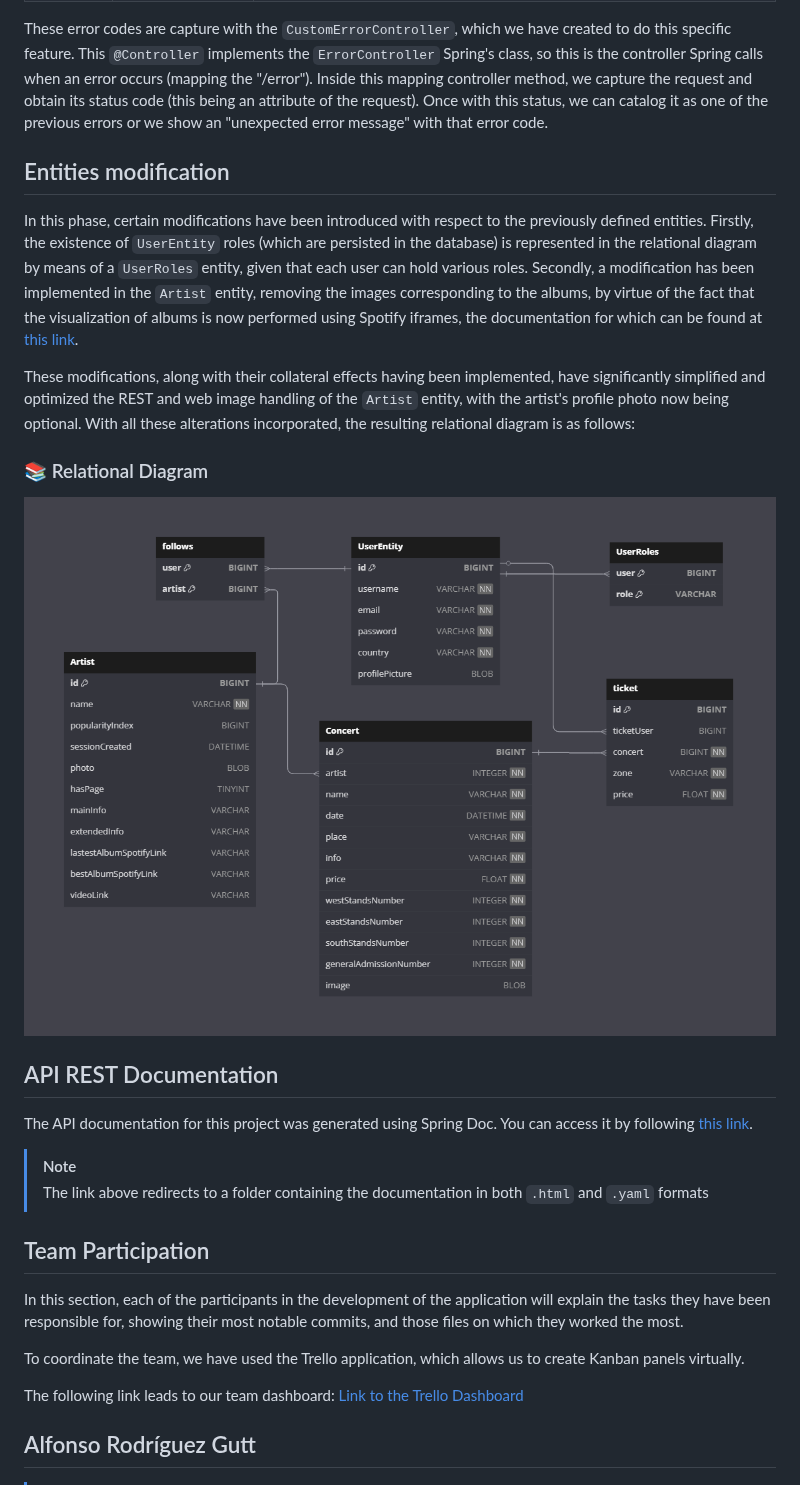
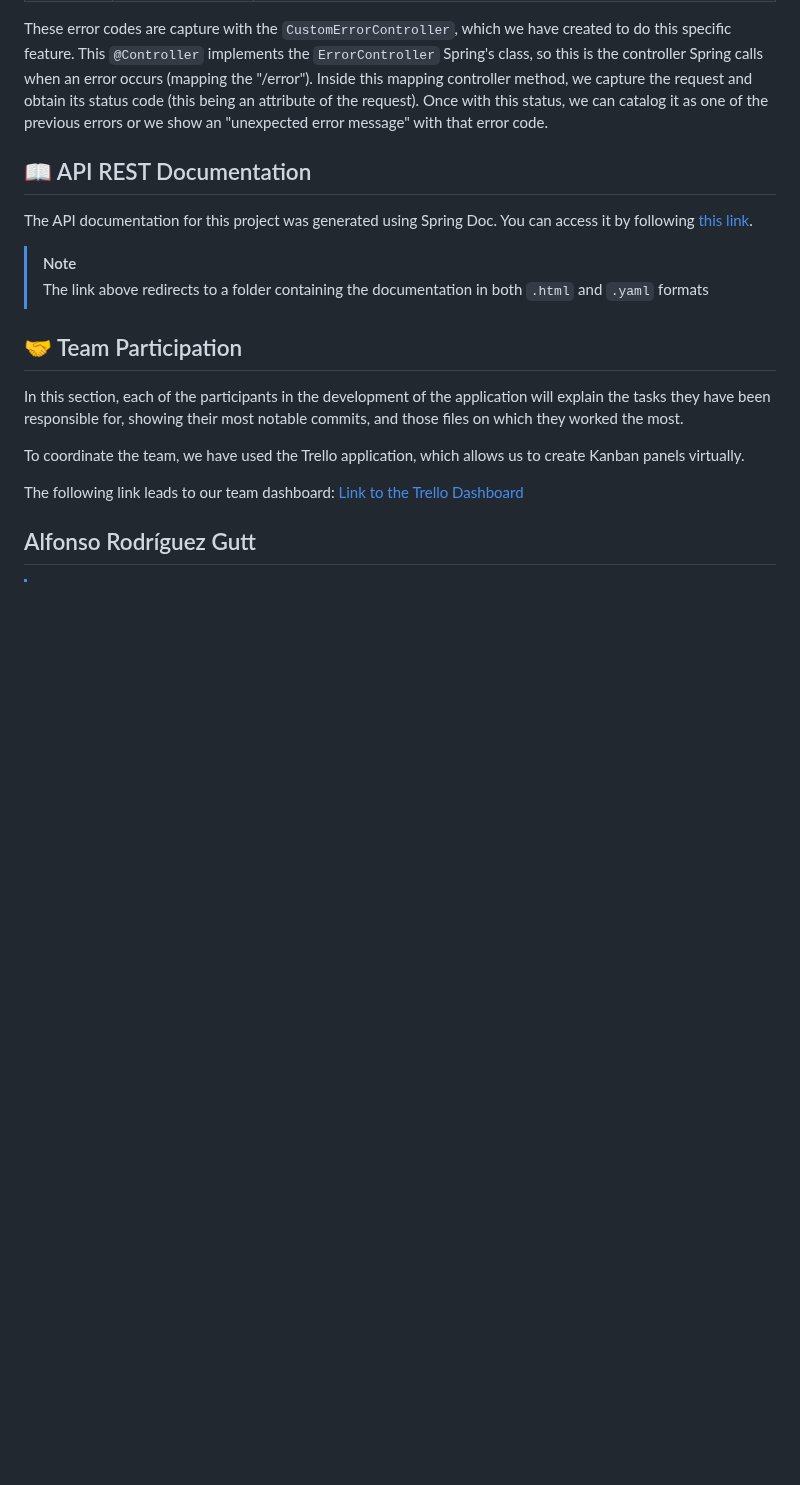
Before and after one commit to SSDD-2025/Grupo-16, a Markdown page: README.md, the part around one of its changes. GitHub-like rendering; blank space fills up the shorter version.

Commit message:
Add styles to README

```diff
--- a/README.md
+++ b/README.md
@@ -1431,20 +1439,12 @@ At the frontend, we have modified the `error.html` to dynamically capture the er
 
 These error codes are capture with the `CustomErrorController`, which we have created to do this specific feature. This `@Controller` implements the `ErrorController` Spring's class, so this is the controller Spring calls when an error occurs (mapping the "/error"). Inside this mapping controller method, we capture the request and obtain its status code (this being an attribute of the request). Once with this status, we can catalog it as one of the previous errors or we show an "unexpected error message" with that error code.
 
-## Entities modification
-In this phase, certain modifications have been introduced with respect to the previously defined entities. Firstly, the existence of `UserEntity` roles (which are persisted in the database) is represented in the relational diagram by means of a `UserRoles` entity, given that each user can hold various roles. Secondly, a modification has been implemented in the `Artist` entity, removing the images corresponding to the albums, by virtue of the fact that the visualization of albums is now performed using Spotify iframes, the documentation for which can be found at [this link](https://developer.spotify.com/documentation/embeds/tutorials/using-the-iframe-api).
-
-These modifications, along with their collateral effects having been implemented, have significantly simplified and optimized the REST and web image handling of the `Artist` entity, with the artist's profile photo now being optional. With all these alterations incorporated, the resulting relational diagram is as follows:
-
-### 📚 Relational Diagram
-![Relational Diagram](Diagrams/DB_Relational_Diagram_2.png)
-
-## API REST Documentation
+## 📖 API REST Documentation
 The API documentation for this project was generated using Spring Doc. You can access it by following [this link](https://github.com/SSDD-2025/Grupo-16/tree/main/entrega1/api-docs).
 >[!NOTE]
 > The link above redirects to a folder containing the documentation in both `.html` and `.yaml` formats
 
-## Team Participation
+## 🤝 Team Participation
 In this section, each of the participants in the development of the application will explain the tasks they have been responsible for, showing their most notable commits, and those files on which they worked the most.
 
 To coordinate the team, we have used the Trello application, which allows us to create Kanban panels virtually.
```
Also changed, not shown: other parts of README.md (+32 -24 lines).
